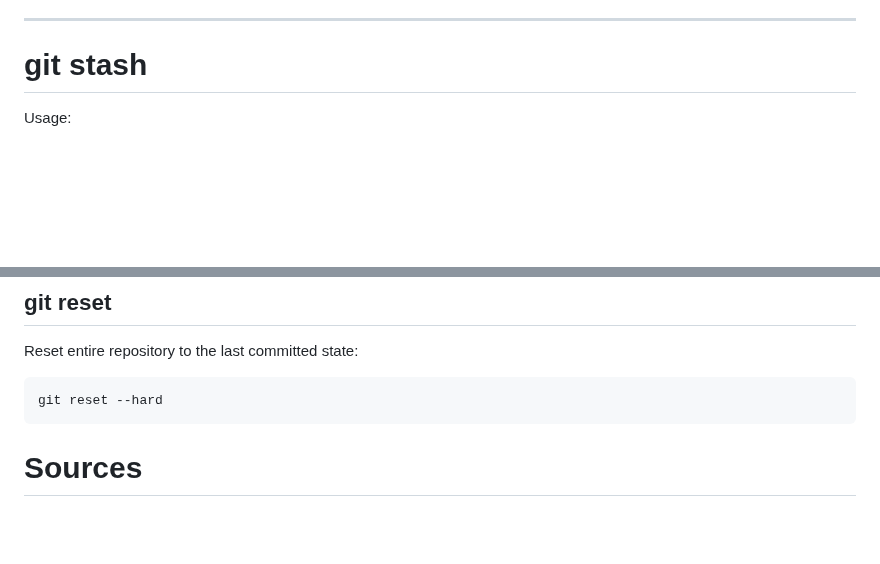
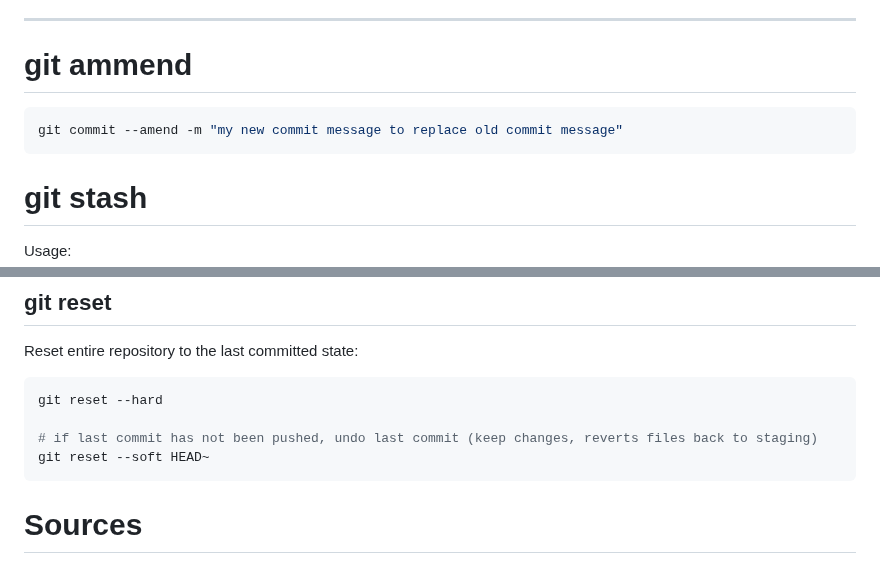
Before and after one commit to danielsantander/cyberdev, a Markdown page: git/docs/README.md, 2 parts joined by grey strips. Drawn GitHub-style; blank space fills up the shorter version.

Commit message:
add git ammend notes

````diff
--- a/git/docs/README.md
+++ b/git/docs/README.md
@@ -25,6 +25,12 @@
 - [Status Command](status_command.md)
 
 ---
+
+# git ammend
+
+```shell
+git commit --amend -m "my new commit message to replace old commit message"
+```
 
 # git stash
 
@@ -172,6 +178,9 @@ Reset entire repository to the last committed state:
 
 ```shell
 git reset --hard
+
+# if last commit has not been pushed, undo last commit (keep changes, reverts files back to staging)
+git reset --soft HEAD~
 ```
 
 # Sources
````
